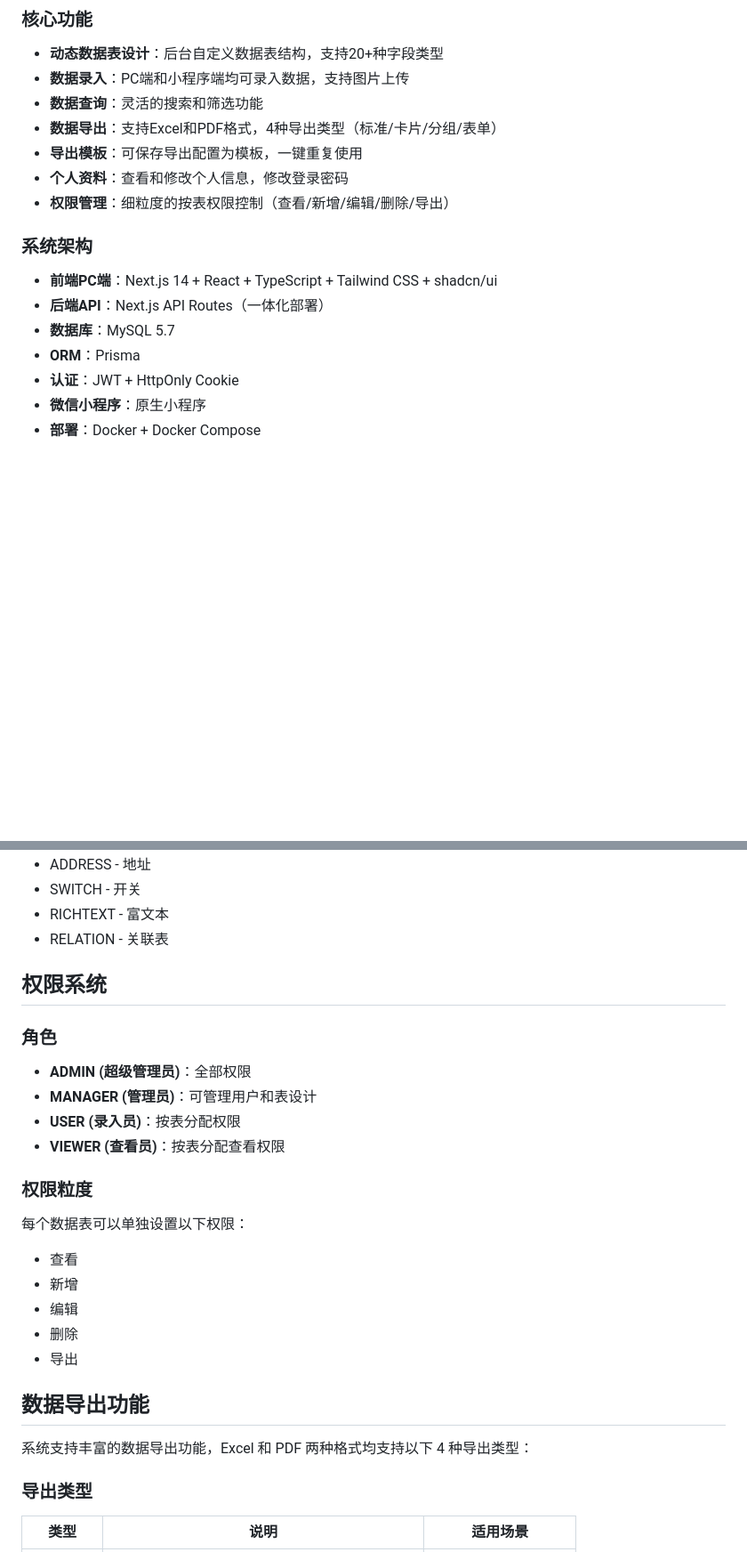
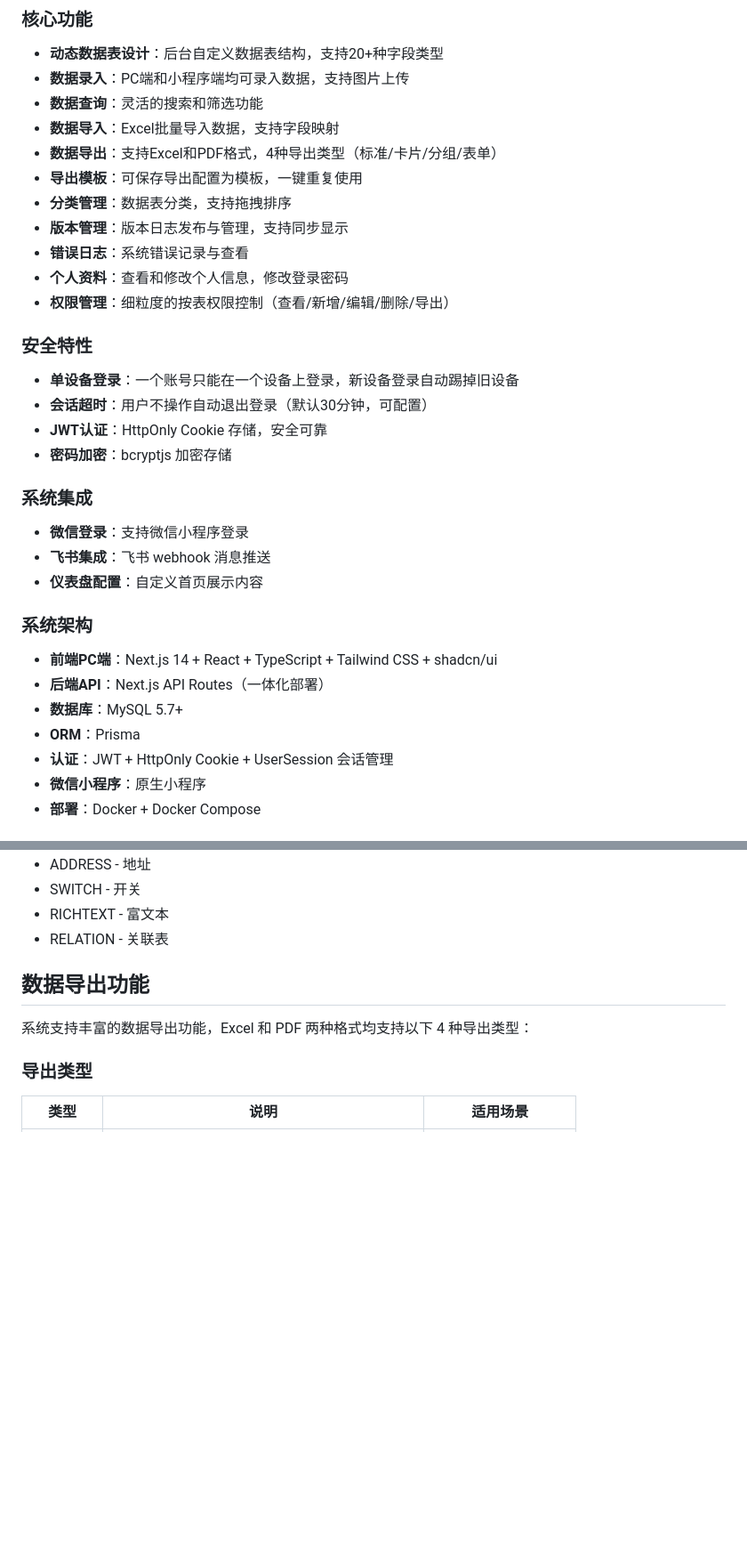
Before and after one commit to whgxr/zscx, a Markdown page: README.md, 2 parts joined by grey strips. Shown at 89% size. GitHub-like rendering; blank space fills up the shorter version.

```diff
--- a/README.md
+++ b/README.md
@@ -10,17 +10,32 @@
 - **动态数据表设计**：后台自定义数据表结构，支持20+种字段类型
 - **数据录入**：PC端和小程序端均可录入数据，支持图片上传
 - **数据查询**：灵活的搜索和筛选功能
+- **数据导入**：Excel批量导入数据，支持字段映射
 - **数据导出**：支持Excel和PDF格式，4种导出类型（标准/卡片/分组/表单）
 - **导出模板**：可保存导出配置为模板，一键重复使用
+- **分类管理**：数据表分类，支持拖拽排序
+- **版本管理**：版本日志发布与管理，支持同步显示
+- **错误日志**：系统错误记录与查看
 - **个人资料**：查看和修改个人信息，修改登录密码
 - **权限管理**：细粒度的按表权限控制（查看/新增/编辑/删除/导出）
+
+### 安全特性
+- **单设备登录**：一个账号只能在一个设备上登录，新设备登录自动踢掉旧设备
+- **会话超时**：用户不操作自动退出登录（默认30分钟，可配置）
+- **JWT认证**：HttpOnly Cookie 存储，安全可靠
+- **密码加密**：bcryptjs 加密存储
+
+### 系统集成
+- **微信登录**：支持微信小程序登录
+- **飞书集成**：飞书 webhook 消息推送
+- **仪表盘配置**：自定义首页展示内容
 
 ### 系统架构
 - **前端PC端**：Next.js 14 + React + TypeScript + Tailwind CSS + shadcn/ui
 - **后端API**：Next.js API Routes（一体化部署）
-- **数据库**：MySQL 5.7
+- **数据库**：MySQL 5.7+
 - **ORM**：Prisma
-- **认证**：JWT + HttpOnly Cookie
+- **认证**：JWT + HttpOnly Cookie + UserSession 会话管理
 - **微信小程序**：原生小程序
 - **部署**：Docker + Docker Compose
 
@@ -176,22 +274,6 @@ npm run dev
 - SWITCH - 开关
 - RICHTEXT - 富文本
 - RELATION - 关联表
-
-## 权限系统
-
-### 角色
-- **ADMIN (超级管理员)**：全部权限
-- **MANAGER (管理员)**：可管理用户和表设计
-- **USER (录入员)**：按表分配权限
-- **VIEWER (查看员)**：按表分配查看权限
-
-### 权限粒度
-每个数据表可以单独设置以下权限：
-- 查看
-- 新增
-- 编辑
-- 删除
-- 导出
 
 ## 数据导出功能
 
```
Also changed, not shown: other parts of README.md (+109 -4 lines).
